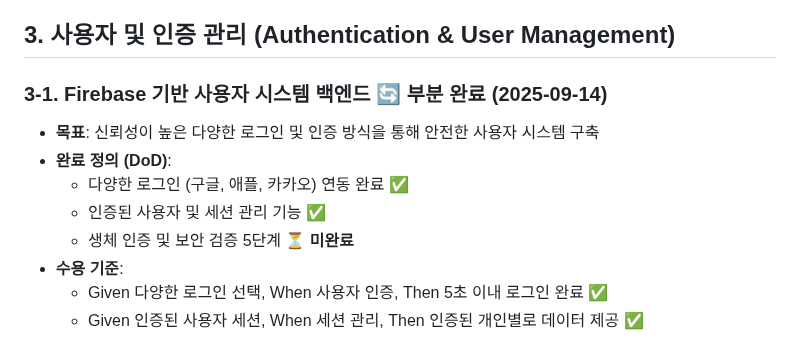
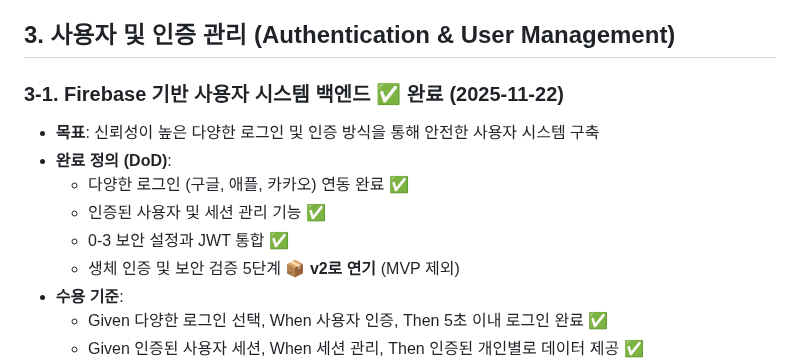
Before and after one commit to frontdoorrr/hotly-app, a Markdown page: task/main.md, the part around the change. GitHub-like rendering.

Commit message:
docs(task): Mark 3-1 Firebase user system as completed
- Update status to completed (2025-11-22)
- Add 0-3 security JWT integration as completed DoD item
- Move biometric auth to v2 (MVP exclusion)

🤖 Generated with [Claude Code](https://claude.com/claude-code)

Co-Authored-By: Claude <noreply@anthropic.com>

```diff
--- a/task/main.md
+++ b/task/main.md
@@ -457,12 +457,13 @@
 
 ## 3. 사용자 및 인증 관리 (Authentication & User Management)
 
-### 3-1. Firebase 기반 사용자 시스템 백엔드 🔄 **부분 완료** (2025-09-14)
+### 3-1. Firebase 기반 사용자 시스템 백엔드 ✅ **완료** (2025-11-22)
 - **목표**: 신뢰성이 높은 다양한 로그인 및 인증 방식을 통해 안전한 사용자 시스템 구축
 - **완료 정의 (DoD)**:
   - 다양한 로그인 (구글, 애플, 카카오) 연동 완료 ✅
   - 인증된 사용자 및 세션 관리 기능 ✅
-  - 생체 인증 및 보안 검증 5단계 ⏳ **미완료**
+  - 0-3 보안 설정과 JWT 통합 ✅
+  - 생체 인증 및 보안 검증 5단계 📦 **v2로 연기** (MVP 제외)
 - **수용 기준**:
   - Given 다양한 로그인 선택, When 사용자 인증, Then 5초 이내 로그인 완료 ✅
   - Given 인증된 사용자 세션, When 세션 관리, Then 인증된 개인별로 데이터 제공 ✅
```
